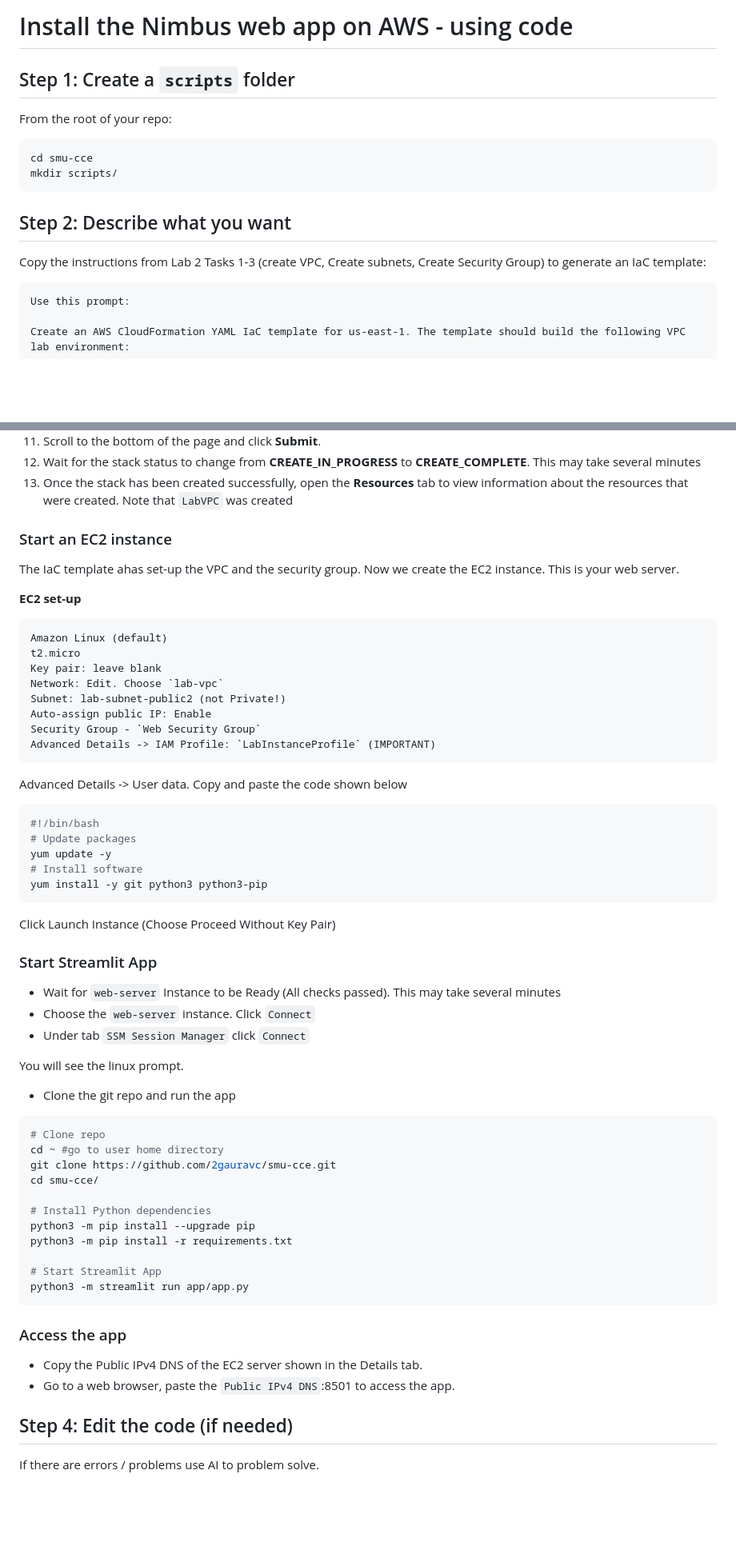
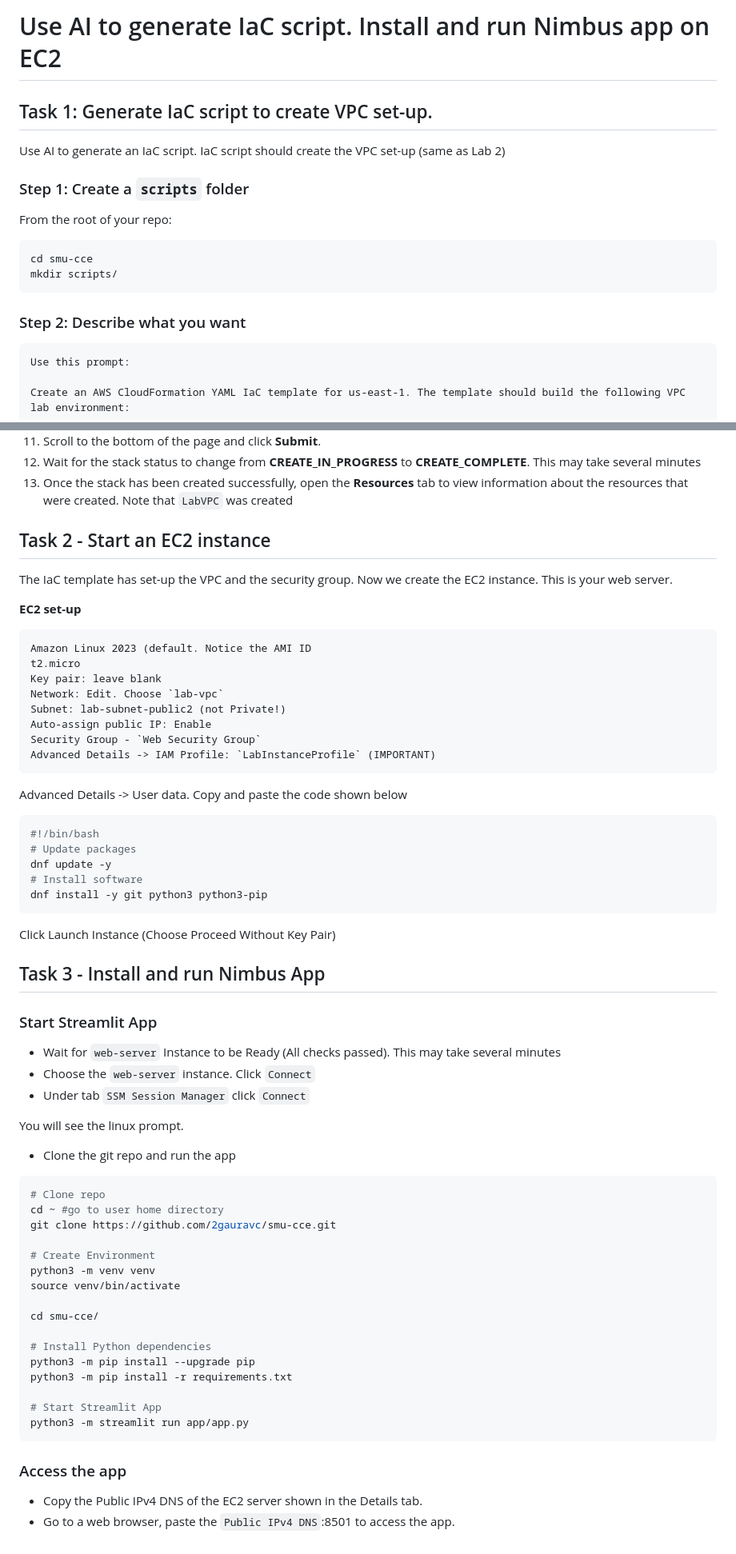
Before and after one commit to 2gauravc/smu-cce, a Markdown page: lessons/lesson5-part2.md, 2 parts joined by grey strips. Shown at 80% size. Drawn GitHub-style; blank space fills up the shorter version.

Commit message:
redo lesson5

````diff
--- a/lessons/lesson5-part2.md
+++ b/lessons/lesson5-part2.md
@@ -1,7 +1,11 @@
 
-# Install the Nimbus web app on AWS - using code
+# Use AI to generate IaC script. Install and run Nimbus app on EC2
 
-## Step 1: Create a `scripts` folder
+## Task 1: Generate IaC script to create VPC set-up.
+
+Use AI to generate an IaC script. IaC script should create the VPC set-up (same as Lab 2)
+
+### Step 1: Create a `scripts` folder
 
 From the root of your repo:
 
@@ -11,9 +15,7 @@ mkdir scripts/
 ```
 
 
-## Step 2: Describe what you want
-
-Copy the instructions from Lab 2 Tasks 1-3 (create VPC, Create subnets, Create Security Group) to generate an IaC template:
+### Step 2: Describe what you want
 
 ```text
 Use this prompt:
@@ -131,14 +134,15 @@ We will use Cloud Formation service to set-up the infrastructure using this scri
 12. Wait for the stack status to change from **CREATE_IN_PROGRESS** to **CREATE_COMPLETE**. This may take several minutes
 13. Once the stack has been created successfully, open the **Resources** tab to view information about the resources that were created. Note that `LabVPC` was created
 
-### Start an EC2 instance
 
-The IaC template ahas set-up the VPC and the security group. Now we create the EC2 instance. This is your web server.
+## Task 2 - Start an EC2 instance
+
+The IaC template has set-up the VPC and the security group. Now we create the EC2 instance. This is your web server.
 
 **EC2 set-up**
 
 ```text
-Amazon Linux (default)
+Amazon Linux 2023 (default. Notice the AMI ID
 t2.micro
 Key pair: leave blank
 Network: Edit. Choose `lab-vpc`
@@ -153,12 +157,14 @@ Advanced Details -> User data. Copy and paste the code shown below
 ```bash
 #!/bin/bash
 # Update packages
-yum update -y
+dnf update -y
 # Install software
-yum install -y git python3 python3-pip
+dnf install -y git python3 python3-pip
 ```
 
 Click Launch Instance (Choose Proceed Without Key Pair)
+
+## Task 3 - Install and run Nimbus App
 
 ### Start Streamlit App
 
@@ -174,6 +180,11 @@ You will see the linux prompt.
 # Clone repo
 cd ~ #go to user home directory
 git clone https://github.com/2gauravc/smu-cce.git
+
+# Create Environment
+python3 -m venv venv
+source venv/bin/activate
+
 cd smu-cce/
 
 # Install Python dependencies
@@ -188,7 +199,3 @@ python3 -m streamlit run app/app.py
 
 - Copy the Public IPv4 DNS of the EC2 server shown in the Details tab.
 - Go to a web browser, paste the `Public IPv4 DNS`:8501 to access the app.
-
-## Step 4: Edit the code (if needed)
-
-If there are errors / problems use AI to problem solve.
````
Also changed, not shown: other parts of lessons/lesson5-part2.md (+5 -4 lines).
